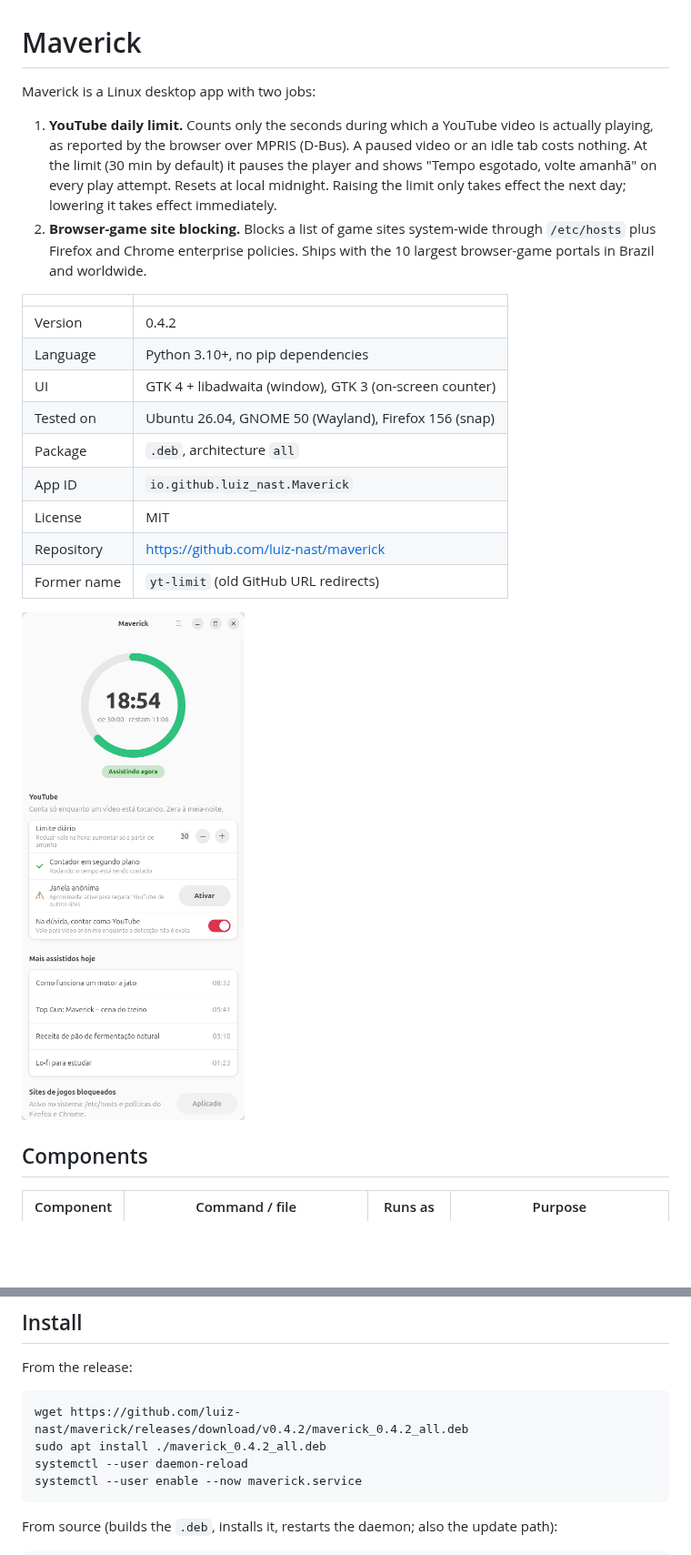
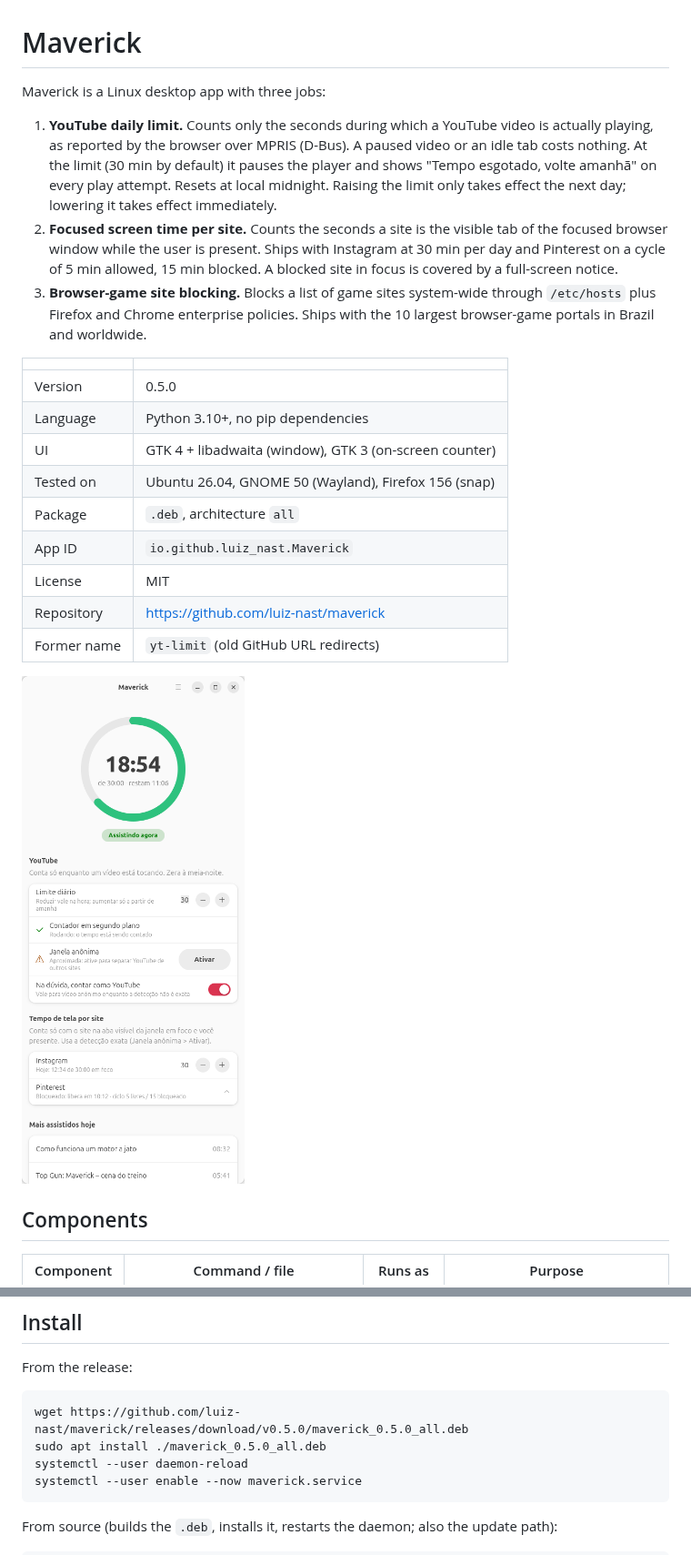
Before and after one commit to luiz-nast/maverick, a Markdown page: README.md, 2 parts joined by grey strips. Shown at 91% size. Drawn GitHub-style; pictures changed too: docs/screenshot.png; blank space fills up the shorter version.

````diff
--- a/README.md
+++ b/README.md
@@ -1,13 +1,14 @@
 # Maverick
 
-Maverick is a Linux desktop app with two jobs:
+Maverick is a Linux desktop app with three jobs:
 
 1. **YouTube daily limit.** Counts only the seconds during which a YouTube video is actually playing, as reported by the browser over MPRIS (D-Bus). A paused video or an idle tab costs nothing. At the limit (30 min by default) it pauses the player and shows "Tempo esgotado, volte amanhã" on every play attempt. Resets at local midnight. Raising the limit only takes effect the next day; lowering it takes effect immediately.
-2. **Browser-game site blocking.** Blocks a list of game sites system-wide through `/etc/hosts` plus Firefox and Chrome enterprise policies. Ships with the 10 largest browser-game portals in Brazil and worldwide.
+2. **Focused screen time per site.** Counts the seconds a site is the visible tab of the focused browser window while the user is present. Ships with Instagram at 30 min per day and Pinterest on a cycle of 5 min allowed, 15 min blocked. A blocked site in focus is covered by a full-screen notice.
+3. **Browser-game site blocking.** Blocks a list of game sites system-wide through `/etc/hosts` plus Firefox and Chrome enterprise policies. Ships with the 10 largest browser-game portals in Brazil and worldwide.
 
 | | |
 |---|---|
-| Version | 0.4.2 |
+| Version | 0.5.0 |
 | Language | Python 3.10+, no pip dependencies |
 | UI | GTK 4 + libadwaita (window), GTK 3 (on-screen counter) |
 | Tested on | Ubuntu 26.04, GNOME 50 (Wayland), Firefox 156 (snap) |
@@ -120,8 +149,8 @@ The list lives in `blocked_sites` in the config and can be edited in the window
 From the release:
 
 ```bash
-wget https://github.com/luiz-nast/maverick/releases/download/v0.4.2/maverick_0.4.2_all.deb
-sudo apt install ./maverick_0.4.2_all.deb
+wget https://github.com/luiz-nast/maverick/releases/download/v0.5.0/maverick_0.5.0_all.deb
+sudo apt install ./maverick_0.5.0_all.deb
 systemctl --user daemon-reload
 systemctl --user enable --now maverick.service
 ```
````
Also changed, not shown: other parts of README.md (+50 -11 lines), 10 other files.
